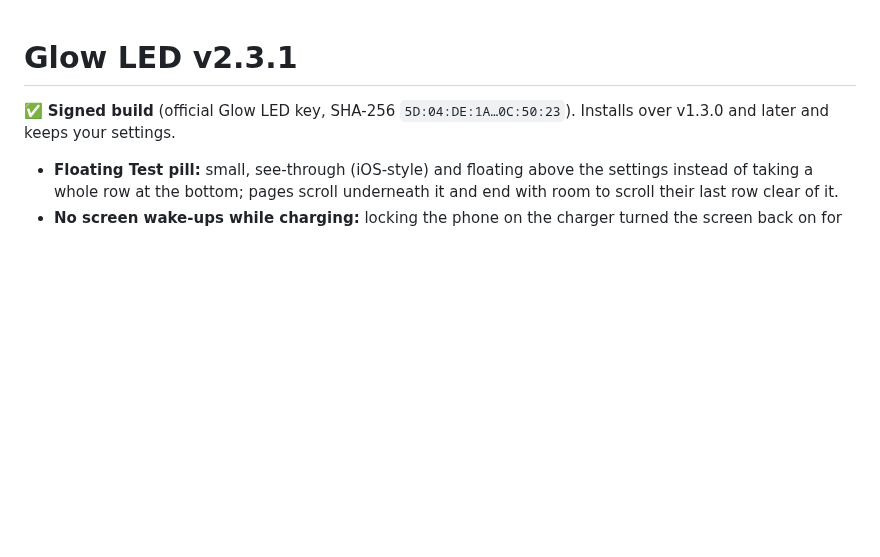
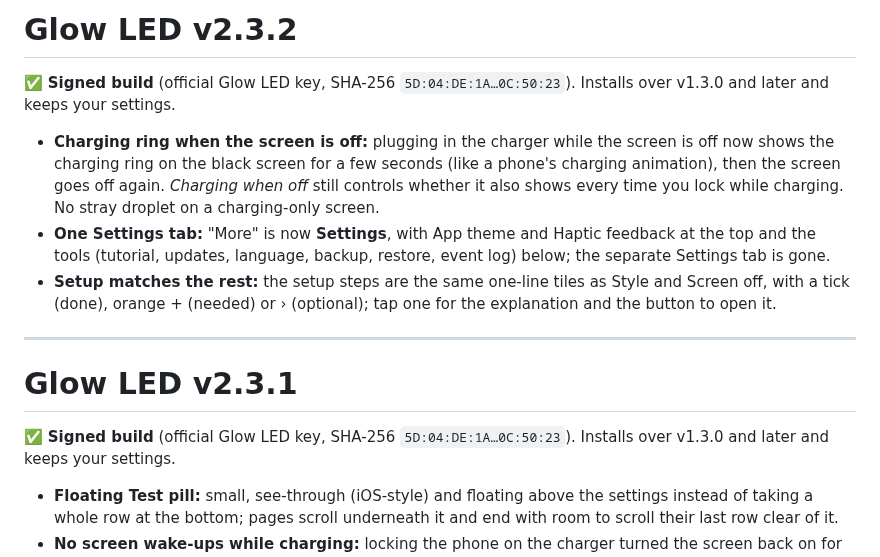
Before and after one commit to ankitchanki/LED, a Markdown page: CHANGELOG.md, the part around the change. Rendered like a GitHub page; blank space fills up the shorter version.

```diff
--- a/CHANGELOG.md
+++ b/CHANGELOG.md
@@ -1,3 +1,19 @@
+# Glow LED v2.3.2
+
+✅ **Signed build** (official Glow LED key, SHA-256 `5D:04:DE:1A…0C:50:23`). Installs over v1.3.0 and
+later and keeps your settings.
+
+- **Charging ring when the screen is off:** plugging in the charger while the screen is off now shows the
+  charging ring on the black screen for a few seconds (like a phone's charging animation), then the screen
+  goes off again. *Charging when off* still controls whether it also shows every time you lock while
+  charging. No stray droplet on a charging-only screen.
+- **One Settings tab:** "More" is now **Settings**, with App theme and Haptic feedback at the top and the
+  tools (tutorial, updates, language, backup, restore, event log) below; the separate Settings tab is gone.
+- **Setup matches the rest:** the setup steps are the same one-line tiles as Style and Screen off, with a
+  tick (done), orange + (needed) or › (optional); tap one for the explanation and the button to open it.
+
+---
+
 # Glow LED v2.3.1
 
 ✅ **Signed build** (official Glow LED key, SHA-256 `5D:04:DE:1A…0C:50:23`). Installs over v1.3.0 and
```
Also changed, not shown: README.md (+11 -11 lines), releases/README.md (+4 -4 lines), docs/screenshots/v2/5-more.png (deleted), docs/screenshots/v2/5-settings.png (added), 12 other files.
